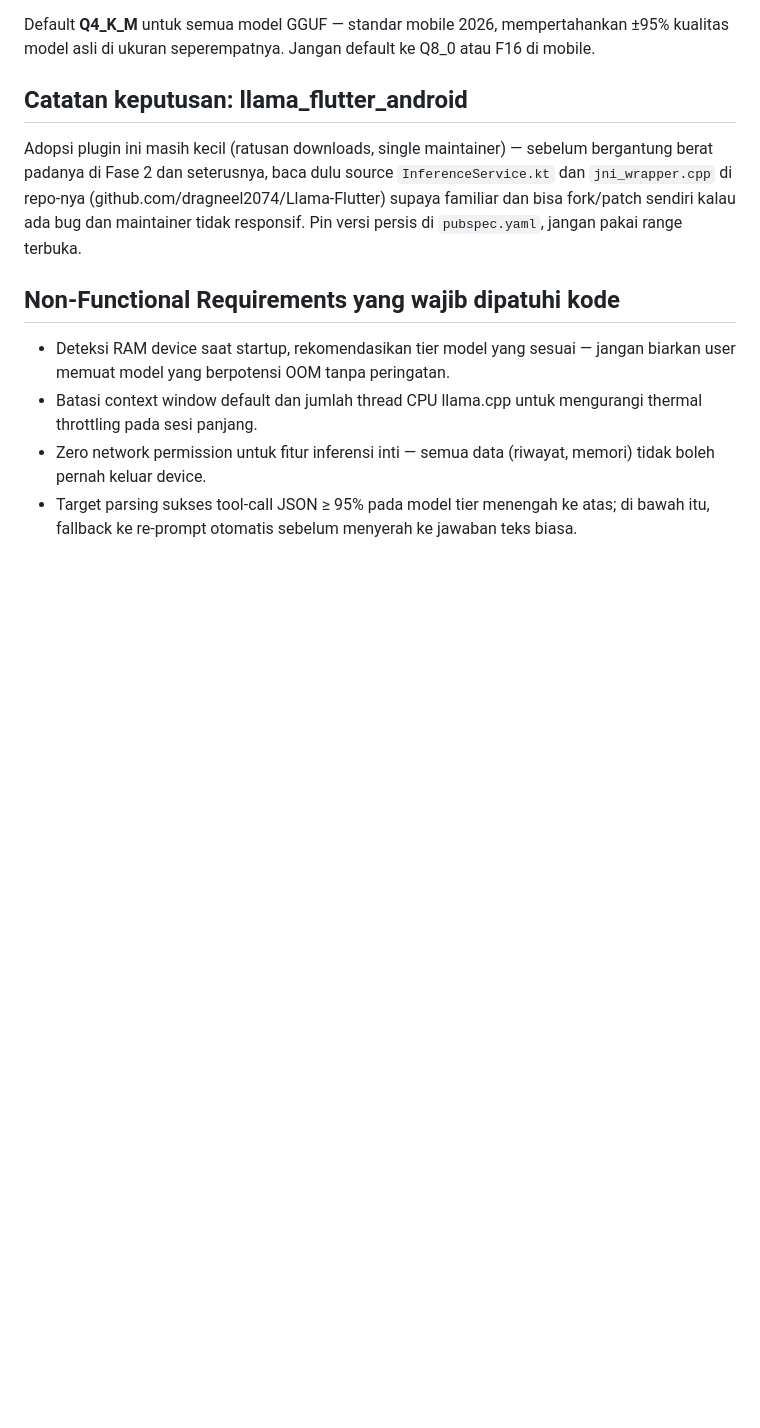
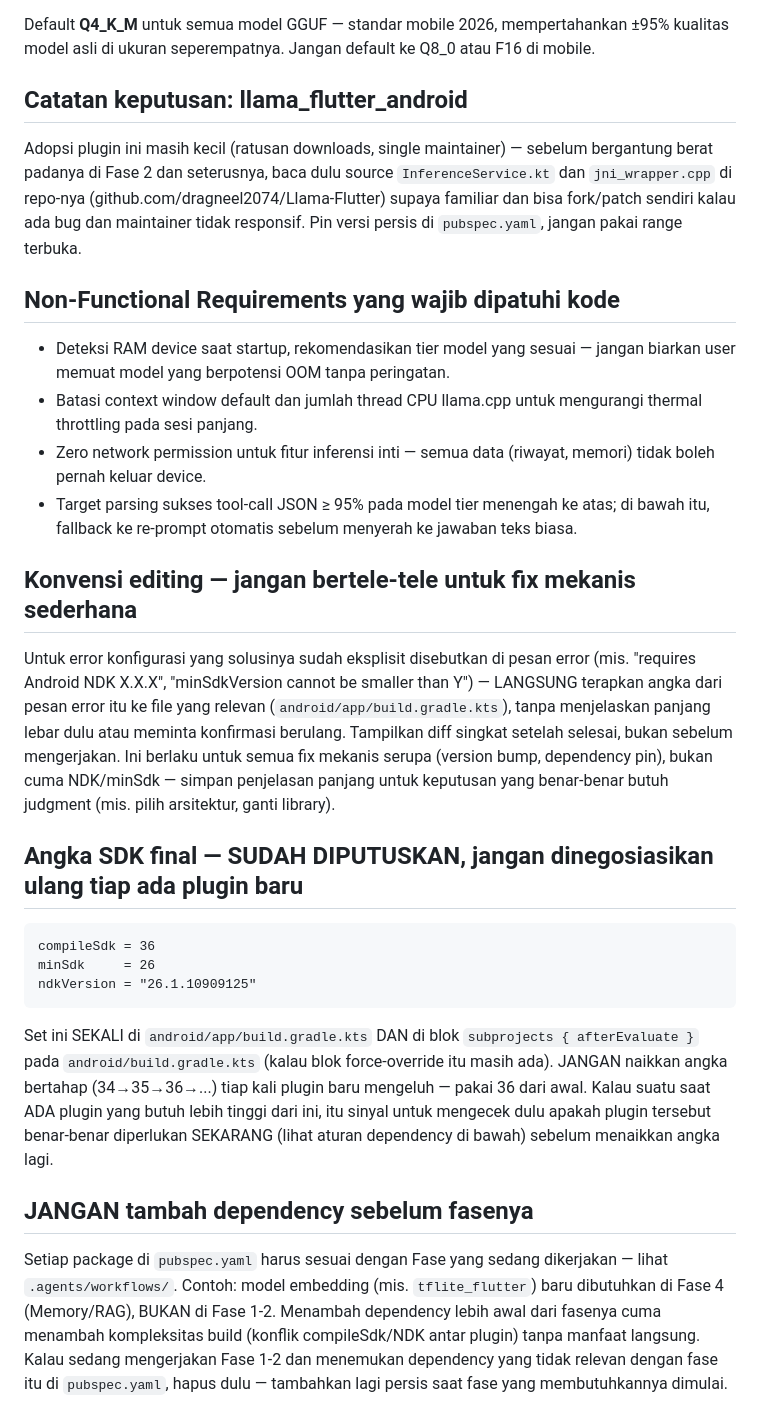
Before and after one commit to fadli87/Project-A.U.R.A-Agent, a Markdown page: .agents/rules/01-overview-stack.md, the part around the change. GitHub-like rendering; blank space fills up the shorter version.

Commit message:
Pin final SDK versions (compileSdk 36/minSdk 26/NDK 26.1.10909125) and add rule: no dependencies before their phase

````diff
--- a/.agents/rules/01-overview-stack.md
+++ b/.agents/rules/01-overview-stack.md
@@ -54,3 +54,34 @@ di `pubspec.yaml`, jangan pakai range terbuka.
   boleh pernah keluar device.
 - Target parsing sukses tool-call JSON ≥ 95% pada model tier menengah ke atas; di bawah
   itu, fallback ke re-prompt otomatis sebelum menyerah ke jawaban teks biasa.
+
+## Konvensi editing — jangan bertele-tele untuk fix mekanis sederhana
+Untuk error konfigurasi yang solusinya sudah eksplisit disebutkan di pesan error (mis.
+"requires Android NDK X.X.X", "minSdkVersion cannot be smaller than Y") — LANGSUNG terapkan
+angka dari pesan error itu ke file yang relevan (`android/app/build.gradle.kts`), tanpa
+menjelaskan panjang lebar dulu atau meminta konfirmasi berulang. Tampilkan diff singkat
+setelah selesai, bukan sebelum mengerjakan. Ini berlaku untuk semua fix mekanis serupa
+(version bump, dependency pin), bukan cuma NDK/minSdk — simpan penjelasan panjang untuk
+keputusan yang benar-benar butuh judgment (mis. pilih arsitektur, ganti library).
+
+## Angka SDK final — SUDAH DIPUTUSKAN, jangan dinegosiasikan ulang tiap ada plugin baru
+```
+compileSdk = 36
+minSdk     = 26
+ndkVersion = "26.1.10909125"
+```
+Set ini SEKALI di `android/app/build.gradle.kts` DAN di blok `subprojects { afterEvaluate }`
+pada `android/build.gradle.kts` (kalau blok force-override itu masih ada). JANGAN naikkan
+angka bertahap (34→35→36→...) tiap kali plugin baru mengeluh — pakai 36 dari awal. Kalau
+suatu saat ADA plugin yang butuh lebih tinggi dari ini, itu sinyal untuk mengecek dulu
+apakah plugin tersebut benar-benar diperlukan SEKARANG (lihat aturan dependency di bawah)
+sebelum menaikkan angka lagi.
+
+## JANGAN tambah dependency sebelum fasenya
+Setiap package di `pubspec.yaml` harus sesuai dengan Fase yang sedang dikerjakan — lihat
+`.agents/workflows/`. Contoh: model embedding (mis. `tflite_flutter`) baru dibutuhkan di
+Fase 4 (Memory/RAG), BUKAN di Fase 1-2. Menambah dependency lebih awal dari fasenya cuma
+menambah kompleksitas build (konflik compileSdk/NDK antar plugin) tanpa manfaat langsung.
+Kalau sedang mengerjakan Fase 1-2 dan menemukan dependency yang tidak relevan dengan fase
+itu di `pubspec.yaml`, hapus dulu — tambahkan lagi persis saat fase yang membutuhkannya
+dimulai.
````
